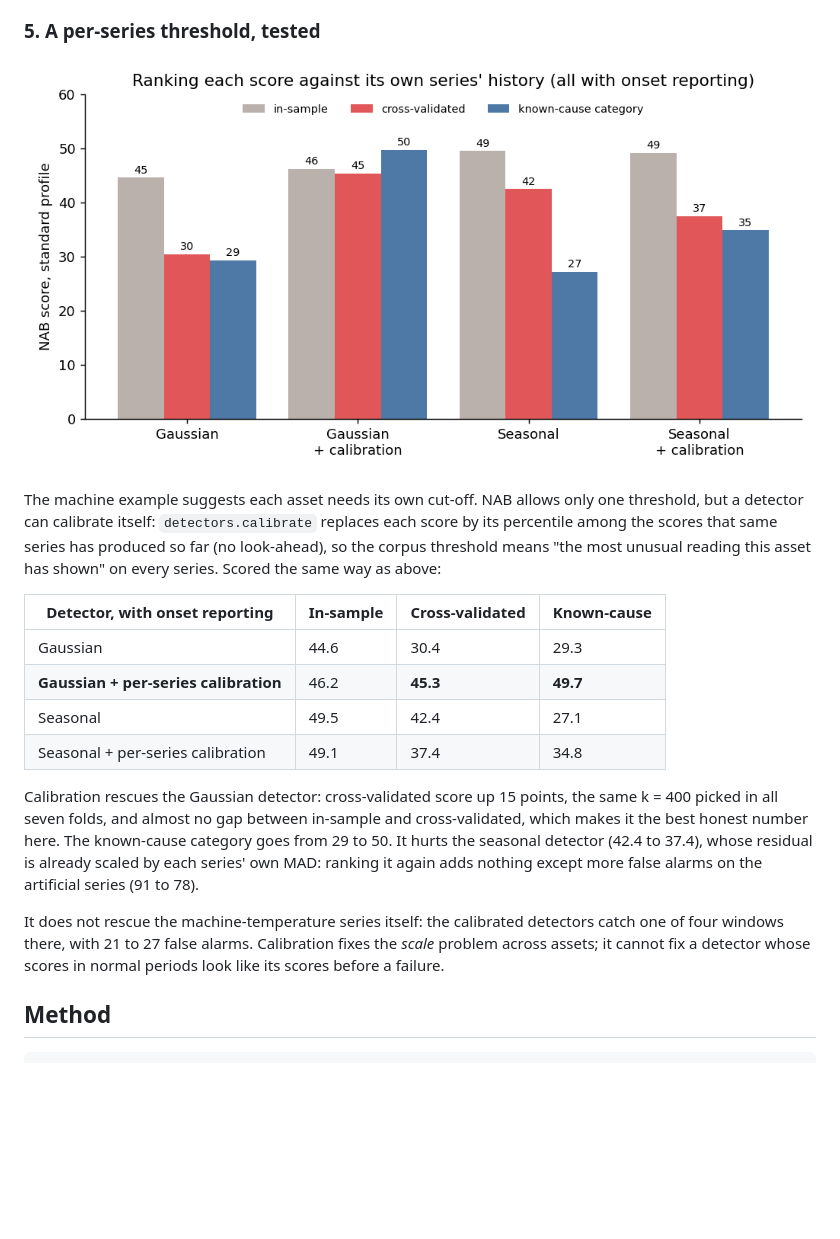
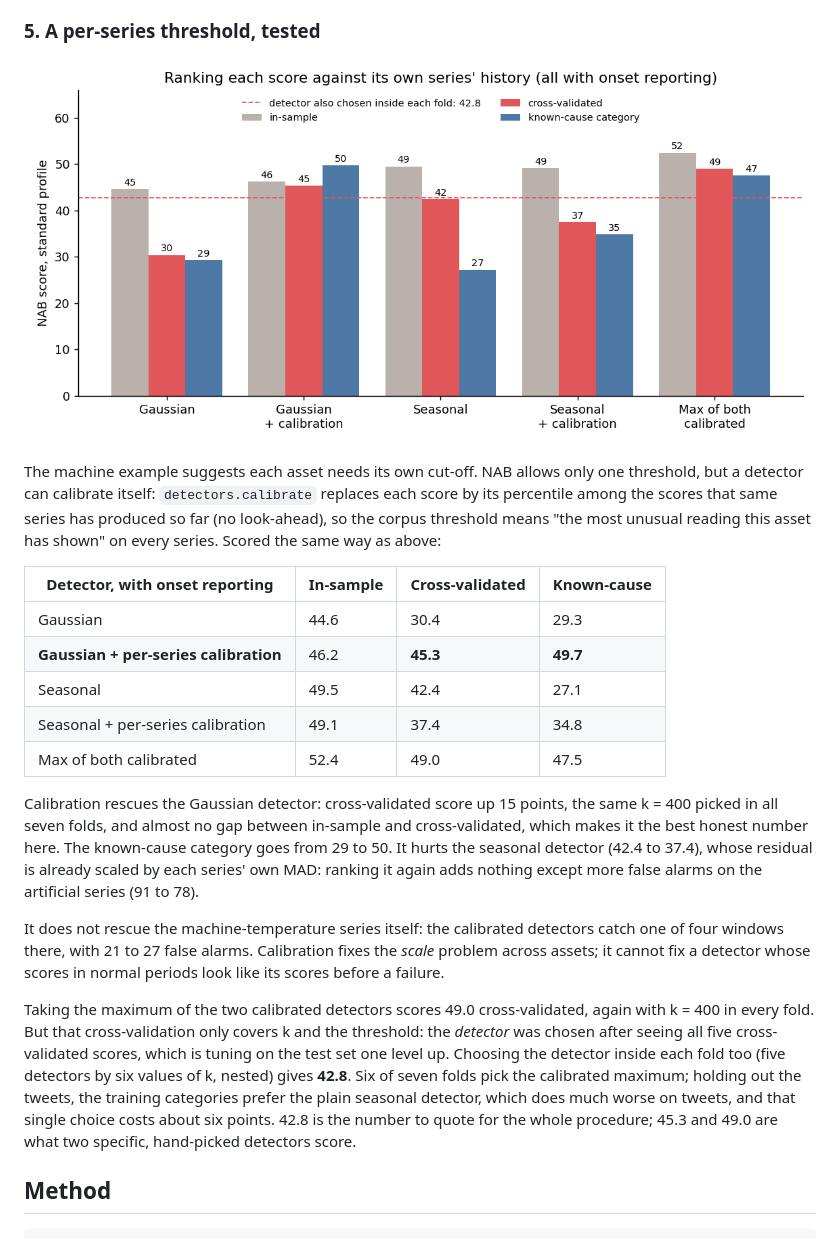
Before and after one commit to Rxyxs/iot-anomaly-benchmark, a Markdown page: README.md, the part around one of its changes. Rendered like a GitHub page; pictures changed too: docs/img/calibration.png; blank space fills up the shorter version.

```diff
--- a/README.md
+++ b/README.md
@@ -90,6 +92,7 @@ unusual reading this asset has shown" on every series. Scored the same way as ab
 | **Gaussian + per-series calibration** | 46.2 | **45.3** | **49.7** |
 | Seasonal | 49.5 | 42.4 | 27.1 |
 | Seasonal + per-series calibration | 49.1 | 37.4 | 34.8 |
+| Max of both calibrated | 52.4 | 49.0 | 47.5 |
 
 Calibration rescues the Gaussian detector: cross-validated score up 15 points, the same k = 400
 picked in all seven folds, and almost no gap between in-sample and cross-validated, which makes it
@@ -101,6 +104,15 @@ It does not rescue the machine-temperature series itself: the calibrated detecto
 four windows there, with 21 to 27 false alarms. Calibration fixes the *scale* problem across
 assets; it cannot fix a detector whose scores in normal periods look like its scores before a
 failure.
+
+Taking the maximum of the two calibrated detectors scores 49.0 cross-validated, again with k = 400 in
+every fold. But that cross-validation only covers k and the threshold: the *detector* was chosen
+after seeing all five cross-validated scores, which is tuning on the test set one level up. Choosing
+the detector inside each fold too (five detectors by six values of k, nested) gives **42.8**. Six of
+seven folds pick the calibrated maximum; holding out the tweets, the training categories prefer the
+plain seasonal detector, which does much worse on tweets, and that single choice costs about six
+points. 42.8 is the number to quote for the whole procedure; 45.3 and 49.0 are what two specific,
+hand-picked detectors score.
 
 ## Method
 
```
Also changed, not shown: other parts of README.md (+3 -1 lines), README.es.md (+14 -1 lines), docs/img/leaderboard.png, 4 other files.
